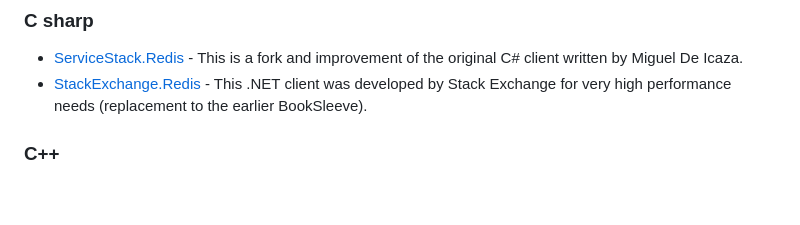
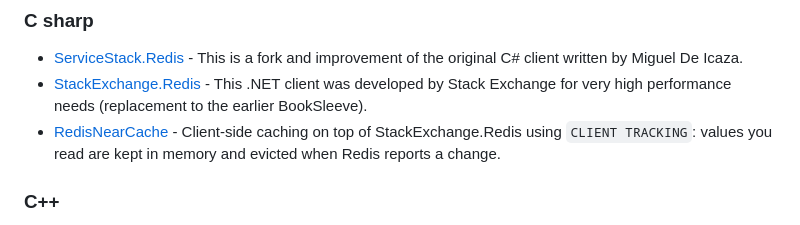
Before and after one commit to JamzyWang/awesome-redis, a Markdown page: README.md, the part around the change. Drawn GitHub-style; blank space fills up the shorter version.

Commit message:
Add RedisNearCache to C# clients
Co-Authored-By: Claude Fable 5.1 <noreply@anthropic.com>

```diff
--- a/README.md
+++ b/README.md
@@ -243,6 +243,7 @@ A curated list of amazingly awesome redis and redis ecosystem resources. Inspire
 ### C sharp
 * [ServiceStack.Redis](https://github.com/ServiceStack/ServiceStack.Redis) - This is a fork and improvement of the original C# client written by Miguel De Icaza.
 * [StackExchange.Redis](https://github.com/StackExchange/StackExchange.Redis) - This .NET client was developed by Stack Exchange for very high performance needs (replacement to the earlier BookSleeve).
+* [RedisNearCache](https://github.com/magna-nz/redis-near-cache) - Client-side caching on top of StackExchange.Redis using `CLIENT TRACKING`: values you read are kept in memory and evicted when Redis reports a change.
 
 
 ### C++
```
